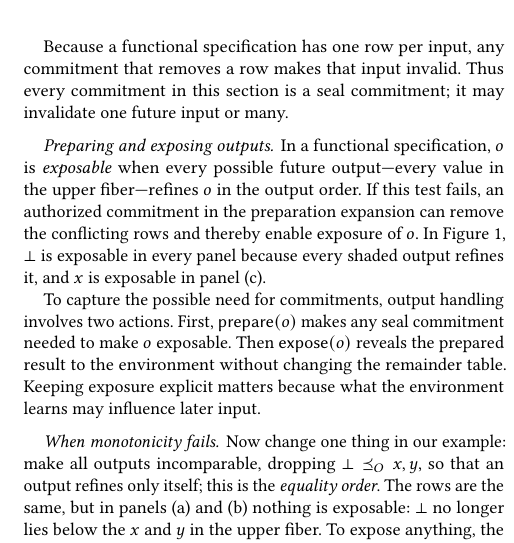
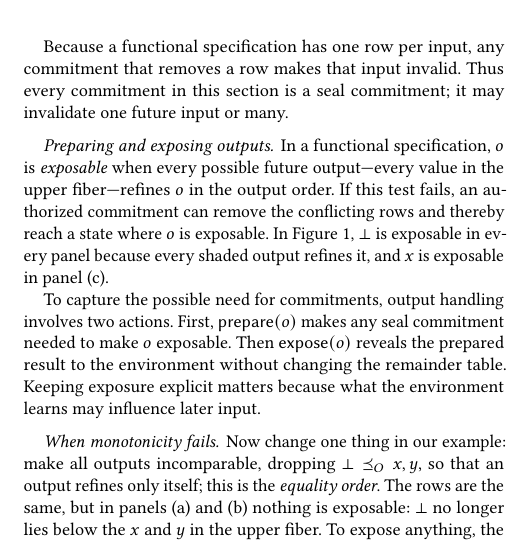
Before and after one commit to jhellerstein/coord-criterion, a LaTeX document (main.tex, which reads sections/functional-calm.tex): part of one column of page 4 of 23, cut so that both start at the same text. Compiled offline with pdfLaTeX.

Commit message:
Clarify functional output preparation

```diff
--- a/sections/functional-calm.tex
+++ b/sections/functional-calm.tex
@@ -230,14 +230,15 @@ is a seal commitment; it may invalidate one future input or many.
 \paragraph{Preparing and exposing outputs.}
 In a functional specification, $o$ is \emph{exposable} when
 every possible future output---every value in the upper
-fiber---refines $o$ in the output order.  If this test fails, an authorized commitment in the
-preparation expansion can remove the conflicting rows and thereby enable
-exposure of $o$.  In Figure~\ref{fig:election-frames}, $\bot$ is exposable in every
+fiber---refines $o$ in the output order.  If this test fails, an authorized
+commitment can remove the conflicting rows and thereby reach a state where $o$
+is exposable.  In Figure~\ref{fig:election-frames}, $\bot$ is exposable in every
 panel because every shaded output refines it, and $x$ is exposable in panel (c).
 
-To capture the possible need for commitments, output handling involves two actions.
-First, $\mathsf{prepare}(o)$ makes any seal commitment needed to make $o$ exposable.
-Then $\mathsf{expose}(o)$ reveals the prepared result to the environment without
+To capture the possible need for commitments, output handling involves two
+actions.  First, $\mathsf{prepare}(o)$ makes any seal commitment needed to make
+$o$ exposable.  Then $\mathsf{expose}(o)$ reveals the prepared result to the
+environment without
 changing the remainder table.  Keeping exposure explicit matters because what
 the environment learns may influence later input.
 
```
